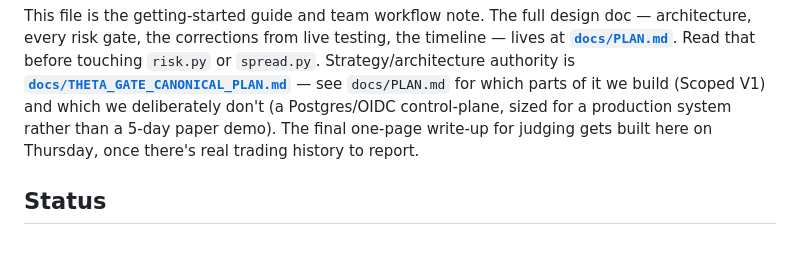
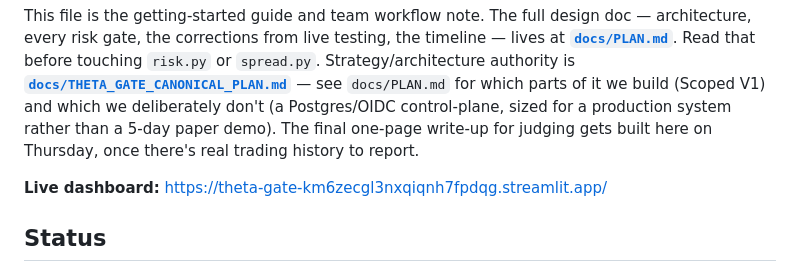
Before and after one commit to Kalwaleed/theta-gate, a Markdown page: README.md, the part around the change. Drawn GitHub-style; blank space fills up the shorter version.

```diff
--- a/README.md
+++ b/README.md
@@ -5,6 +5,8 @@ An autonomous options-trading agent for the [Alpaca AI Trading Agents Hackathon]
 **The one idea:** the LLM has read-only tools. Every write goes through deterministic Python. A proposer suggests a direction; it never picks a strike, sizes a position, or holds an order credential. A pure-Python risk guard has final say and cannot be argued with — the breach is not reachable, not merely forbidden.
 
 This file is the getting-started guide and team workflow note. The full design doc — architecture, every risk gate, the corrections from live testing, the timeline — lives at **[`docs/PLAN.md`](docs/PLAN.md)**. Read that before touching `risk.py` or `spread.py`. Strategy/architecture authority is **[`docs/THETA_GATE_CANONICAL_PLAN.md`](docs/THETA_GATE_CANONICAL_PLAN.md)** — see `docs/PLAN.md` for which parts of it we build (Scoped V1) and which we deliberately don't (a Postgres/OIDC control-plane, sized for a production system rather than a 5-day paper demo). The final one-page write-up for judging gets built here on Thursday, once there's real trading history to report.
+
+**Live dashboard:** https://theta-gate-km6zecgl3nxqiqnh7fpdqg.streamlit.app/
 
 ## Status
 
```
Also changed, not shown: docs/HANDOFF.md (+29 -0 lines).
